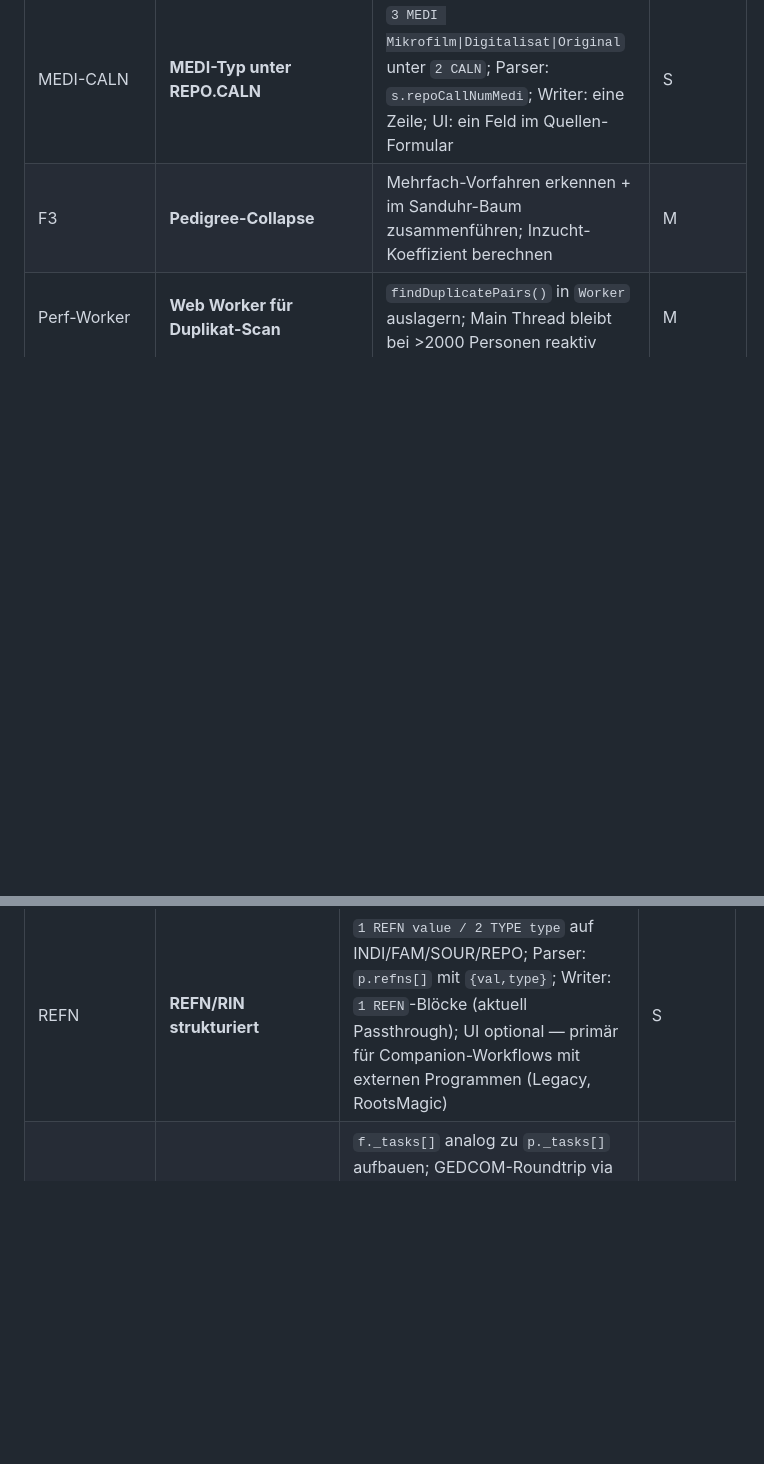
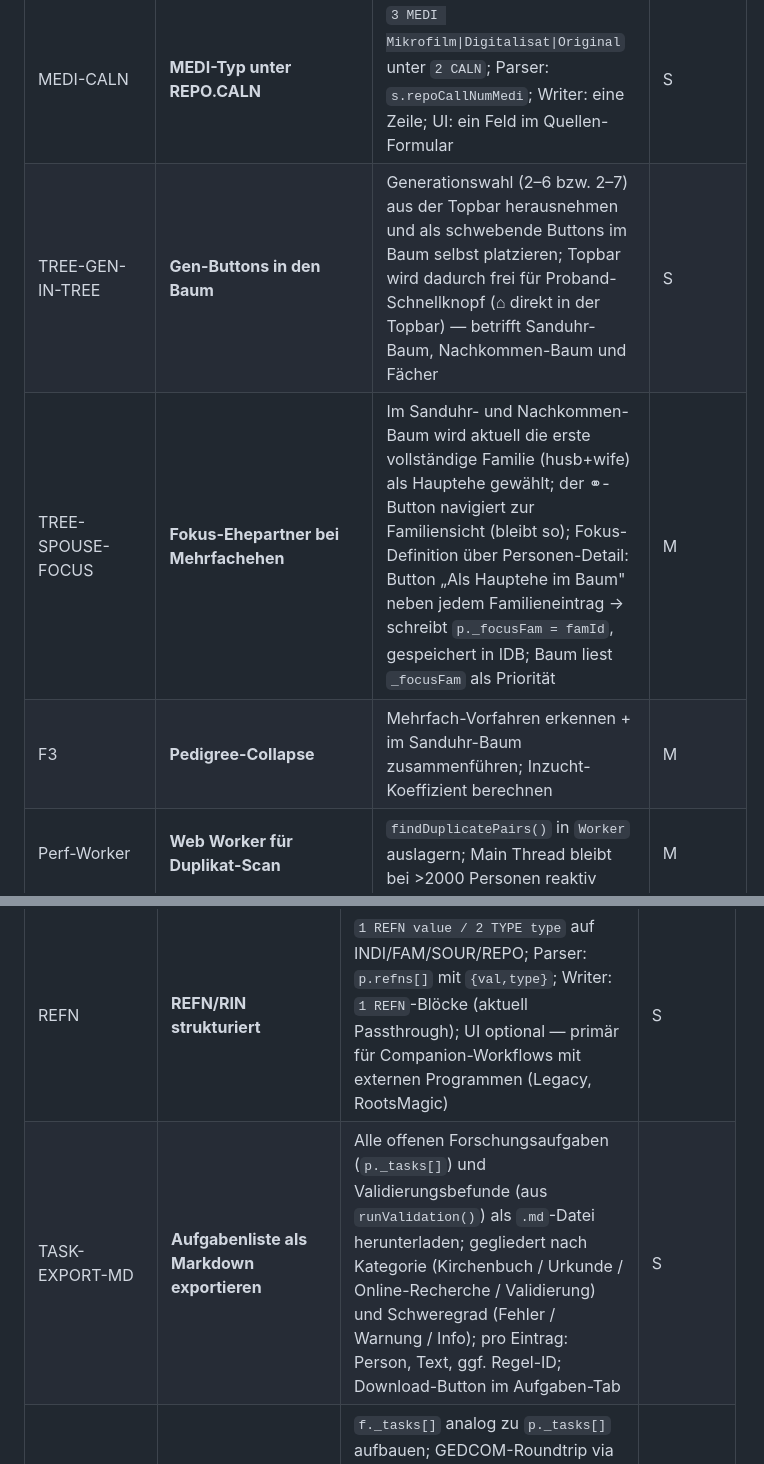
Before and after one commit to frochtrup/Stammbaum, a Markdown page: ROADMAP.md, 2 parts joined by grey strips. Drawn GitHub-style; blank space fills up the shorter version.

Commit message:
docs(roadmap): drei neue Aufgaben ergänzt
TREE-GEN-IN-TREE, TREE-SPOUSE-FOCUS, TASK-EXPORT-MD

Co-Authored-By: Claude Sonnet 4.6 <noreply@anthropic.com>

```diff
--- a/ROADMAP.md
+++ b/ROADMAP.md
@@ -51,6 +51,8 @@ Ergebnis eines Code-Audits (2026-05-15): konkrete Bugs und Sicherheitslücken im
 | ~~U12~~ | ~~**Dark Mode**~~ | ~~`prefers-color-scheme: light` + `[data-theme]`-Toggle in `styles.css`; `<meta theme-color media>` in `index.html`; Segment-Control (Auto/Hell/Dunkel) im Einstellungs-Modal; `applyTheme`/`setThemePref` in `storage-file.js` — **erledigt sw v452**~~ | — |
 | SOUR-DATA | **SOUR.DATA.EVEN/DATE strukturiert** | Laufzeit + Ereignistypen einer Quelle (z. B. Kirchenbuch 1750–1850, BIRT/MARR/DEAT); Parser: `dataExtra[]` → `s.dataEvens[]` mit `{type,date,plac}`; Writer: `2 DATA / 3 EVEN / 3 DATE / 3 PLAC`; UI: Quellen-Formular + Quellen-Detail (Deckungsbereich sichtbar für Forschungsplanung) | M |
 | MEDI-CALN | **MEDI-Typ unter REPO.CALN** | `3 MEDI Mikrofilm\|Digitalisat\|Original` unter `2 CALN`; Parser: `s.repoCallNumMedi`; Writer: eine Zeile; UI: ein Feld im Quellen-Formular | S |
+| TREE-GEN-IN-TREE | **Gen-Buttons in den Baum** | Generationswahl (2–6 bzw. 2–7) aus der Topbar herausnehmen und als schwebende Buttons im Baum selbst platzieren; Topbar wird dadurch frei für Proband-Schnellknopf (⌂ direkt in der Topbar) — betrifft Sanduhr-Baum, Nachkommen-Baum und Fächer | S |
+| TREE-SPOUSE-FOCUS | **Fokus-Ehepartner bei Mehrfachehen** | Im Sanduhr- und Nachkommen-Baum wird aktuell die erste vollständige Familie (husb+wife) als Hauptehe gewählt; der ⚭-Button navigiert zur Familiensicht (bleibt so); Fokus-Definition über Personen-Detail: Button „Als Hauptehe im Baum" neben jedem Familieneintrag → schreibt `p._focusFam = famId`, gespeichert in IDB; Baum liest `_focusFam` als Priorität | M |
 | F3 | **Pedigree-Collapse** | Mehrfach-Vorfahren erkennen + im Sanduhr-Baum zusammenführen; Inzucht-Koeffizient berechnen | M |
 | Perf-Worker | **Web Worker für Duplikat-Scan** | `findDuplicatePairs()` in `Worker` auslagern; Main Thread bleibt bei >2000 Personen reaktiv | M |
 | ~~Nachkommen~~ | ~~**Nachkommen-Baum**~~ | ✅ **Abgeschlossen** (sw v468): `ui-desc-tree.js`; Toggle-Button `⇩` im Baum-View; Gen-Buttons 2–7; T-Linien-Layout; `▼`-Badge bei abgeschnittener Tiefe; alle Ehepartner in Reihe rechts am Startpunkt (je ⚭-Button); Geschwister horizontal gestapelt links (variable Überlappung); `½`-Badge für Kinder aus Nebenehe | ~~L~~ |
@@ -65,6 +67,7 @@ Ergebnis eines Code-Audits (2026-05-15): konkrete Bugs und Sicherheitslücken im
 | OBJE-TYPE | **OBJE.TYPE strukturiert** | `m.type` (Foto/Urkunde/Karte); Parser + Writer; UI: TYPE als Filter im Media-Browser | S |
 | ALIA | **ALIA-Aliasverweise** | `1 ALIA @xref@` auf INDI; Parser: `p.alia[]`; Writer: `1 ALIA`-Blöcke (aktuell Passthrough — kein Datenverlust, aber kein strukturierter Zugriff); UI: Personen-Detail zeigt verlinkte Alias-Personen (read-only Schritt 1, Edit Schritt 2) | S+S |
 | REFN | **REFN/RIN strukturiert** | `1 REFN value / 2 TYPE type` auf INDI/FAM/SOUR/REPO; Parser: `p.refns[]` mit `{val,type}`; Writer: `1 REFN`-Blöcke (aktuell Passthrough); UI optional — primär für Companion-Workflows mit externen Programmen (Legacy, RootsMagic) | S |
+| TASK-EXPORT-MD | **Aufgabenliste als Markdown exportieren** | Alle offenen Forschungsaufgaben (`p._tasks[]`) und Validierungsbefunde (aus `runValidation()`) als `.md`-Datei herunterladen; gegliedert nach Kategorie (Kirchenbuch / Urkunde / Online-Recherche / Validierung) und Schweregrad (Fehler / Warnung / Info); pro Eintrag: Person, Text, ggf. Regel-ID; Download-Button im Aufgaben-Tab | S |
 | VAL-FAM | **Familien-Tasks** | `f._tasks[]` analog zu `p._tasks[]` aufbauen; GEDCOM-Roundtrip via `_TASK` unter FAM-Record; Validierungsbefunde für Familien direkt auf der Familie ablegen statt auf Elternteilen | M |
 | VAL-AMPEL | **Severity-Ampel im Personen-Detail** | Kleines farbiges Indikator-Icon (rot/orange/grau) in der Personen-Detailansicht wenn offene Validierungsbefunde vorliegen; Klick navigiert in Aufgaben-Tab gefiltert auf diese Person | S |
 | VAL-CONFIG | **Regelkonfiguration Validierung** | Nutzer kann einzelne Validierungsregeln (de)aktivieren und Schwellenwerte anpassen (z. B. Altersgrenze, Jahreszahl Standesamt-Ära); gespeichert in IDB | M |
```
